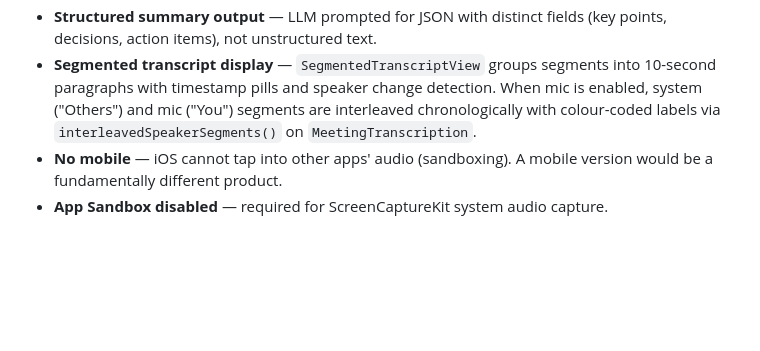
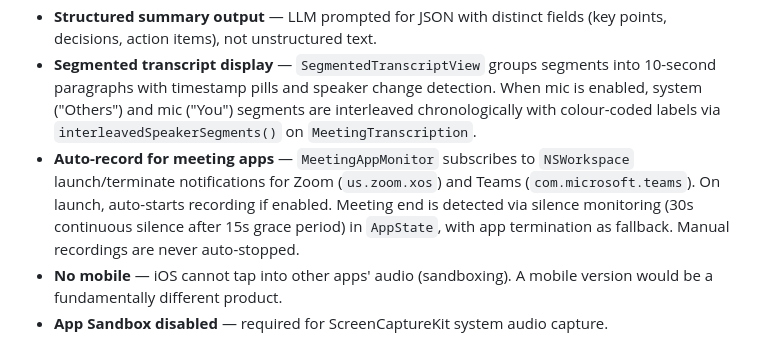
Before and after one commit to Incept5/note-taker, a Markdown page: CLAUDE.md, the part around the change. Rendered like a GitHub page; blank space fills up the shorter version.

Commit message:
Update CLAUDE.md to reflect v1.1.6 — auto-record for meeting apps
Co-Authored-By: Claude Opus 4.6 <noreply@anthropic.com>

```diff
--- a/CLAUDE.md
+++ b/CLAUDE.md
@@ -44,6 +44,7 @@ Think Granola, but fully local — the privacy guarantee is architectural, not c
 - **SQLite over Core Data** — lighter weight, simpler, no ORM overhead.
 - **Structured summary output** — LLM prompted for JSON with distinct fields (key points, decisions, action items), not unstructured text.
 - **Segmented transcript display** — `SegmentedTranscriptView` groups segments into 10-second paragraphs with timestamp pills and speaker change detection. When mic is enabled, system ("Others") and mic ("You") segments are interleaved chronologically with colour-coded labels via `interleavedSpeakerSegments()` on `MeetingTranscription`.
+- **Auto-record for meeting apps** — `MeetingAppMonitor` subscribes to `NSWorkspace` launch/terminate notifications for Zoom (`us.zoom.xos`) and Teams (`com.microsoft.teams`). On launch, auto-starts recording if enabled. Meeting end is detected via silence monitoring (30s continuous silence after 15s grace period) in `AppState`, with app termination as fallback. Manual recordings are never auto-stopped.
 - **No mobile** — iOS cannot tap into other apps' audio (sandboxing). A mobile version would be a fundamentally different product.
 - **App Sandbox disabled** — required for ScreenCaptureKit system audio capture.
 
```
